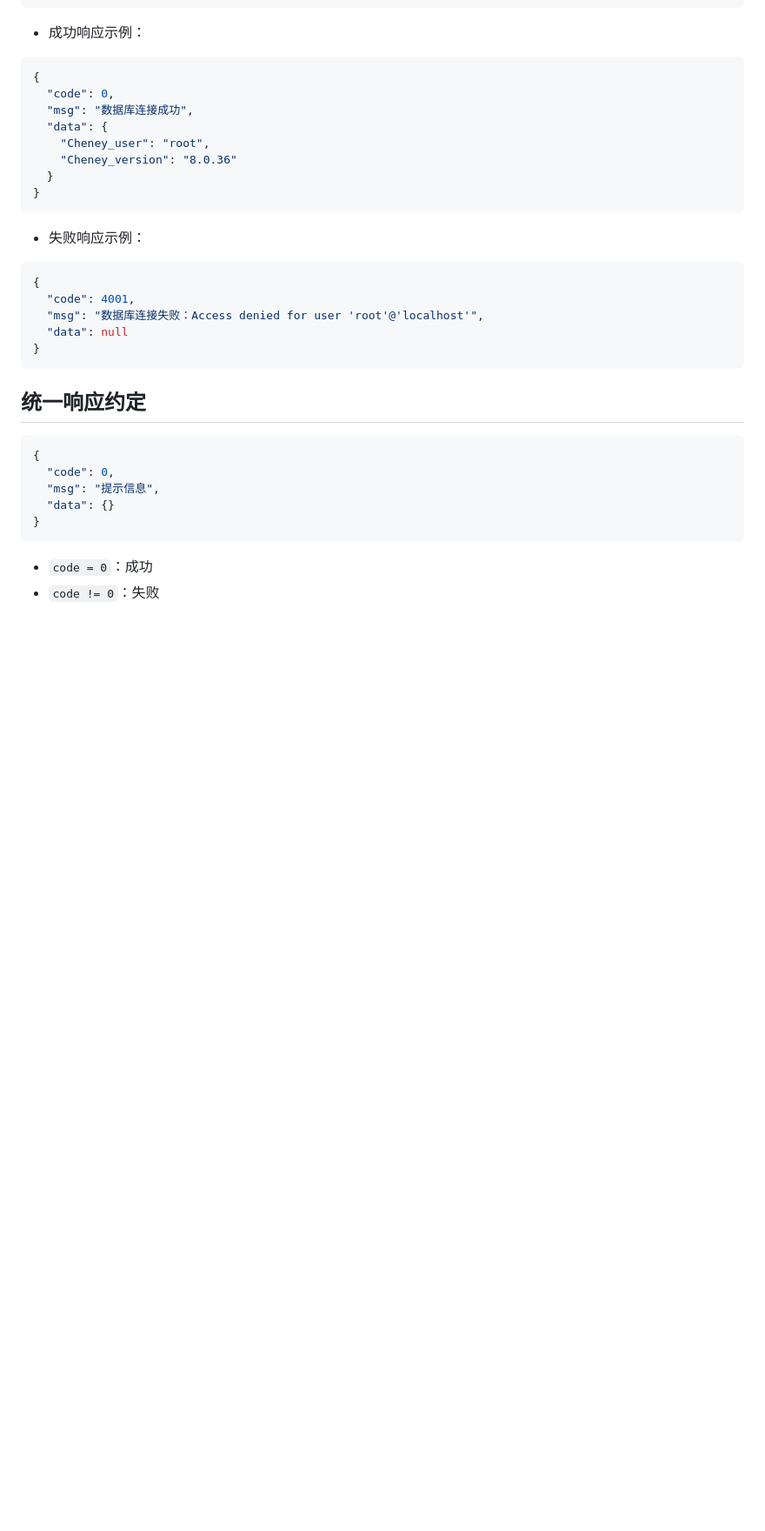
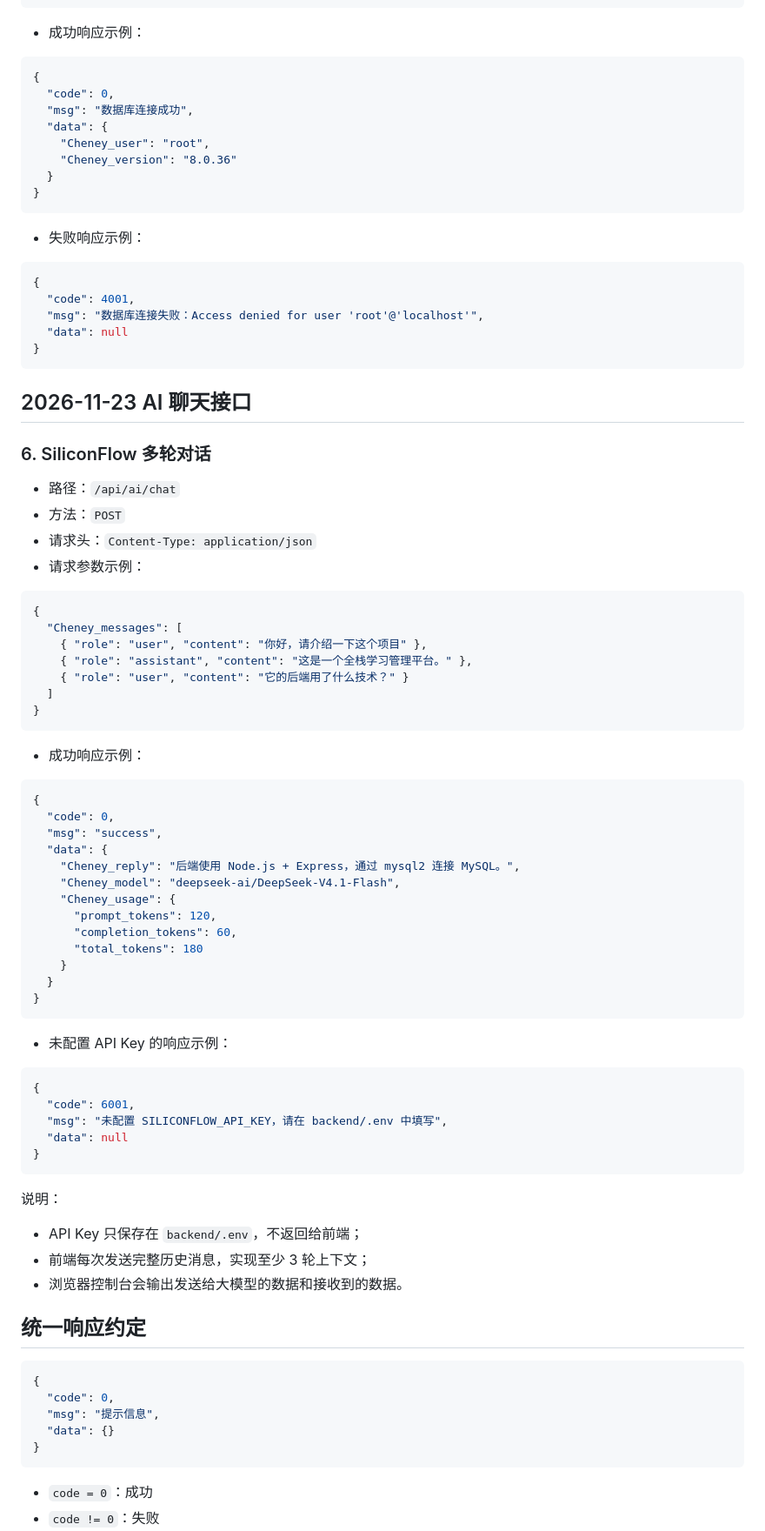
Before and after one commit to fake-QTMD/fullstack-project, a Markdown page: backend/Cheney_interface.md, the part around one of its changes. Shown at 87% size. Drawn GitHub-style; blank space fills up the shorter version.

````diff
--- a/backend/Cheney_interface.md
+++ b/backend/Cheney_interface.md
@@ -142,6 +142,59 @@
 }
 ```
 
+## 2026-11-23 AI 聊天接口
+
+### 6. SiliconFlow 多轮对话
+
+- 路径：`/api/ai/chat`
+- 方法：`POST`
+- 请求头：`Content-Type: application/json`
+- 请求参数示例：
+
+```json
+{
+  "Cheney_messages": [
+    { "role": "user", "content": "你好，请介绍一下这个项目" },
+    { "role": "assistant", "content": "这是一个全栈学习管理平台。" },
+    { "role": "user", "content": "它的后端用了什么技术？" }
+  ]
+}
+```
+
+- 成功响应示例：
+
+```json
+{
+  "code": 0,
+  "msg": "success",
+  "data": {
+    "Cheney_reply": "后端使用 Node.js + Express，通过 mysql2 连接 MySQL。",
+    "Cheney_model": "deepseek-ai/DeepSeek-V4.1-Flash",
+    "Cheney_usage": {
+      "prompt_tokens": 120,
+      "completion_tokens": 60,
+      "total_tokens": 180
+    }
+  }
+}
+```
+
+- 未配置 API Key 的响应示例：
+
+```json
+{
+  "code": 6001,
+  "msg": "未配置 SILICONFLOW_API_KEY，请在 backend/.env 中填写",
+  "data": null
+}
+```
+
+说明：
+
+- API Key 只保存在 `backend/.env`，不返回给前端；
+- 前端每次发送完整历史消息，实现至少 3 轮上下文；
+- 浏览器控制台会输出发送给大模型的数据和接收到的数据。
+
 ## 统一响应约定
 
 ```json
````
Also changed, not shown: other parts of backend/Cheney_interface.md (+1 -1 lines), Cheney_prompt.md (+15 -0 lines), README.md (+18 -2 lines), docs/screenshots/01-index.png, docs/screenshots/06-ai.png (added), 12 other files.
